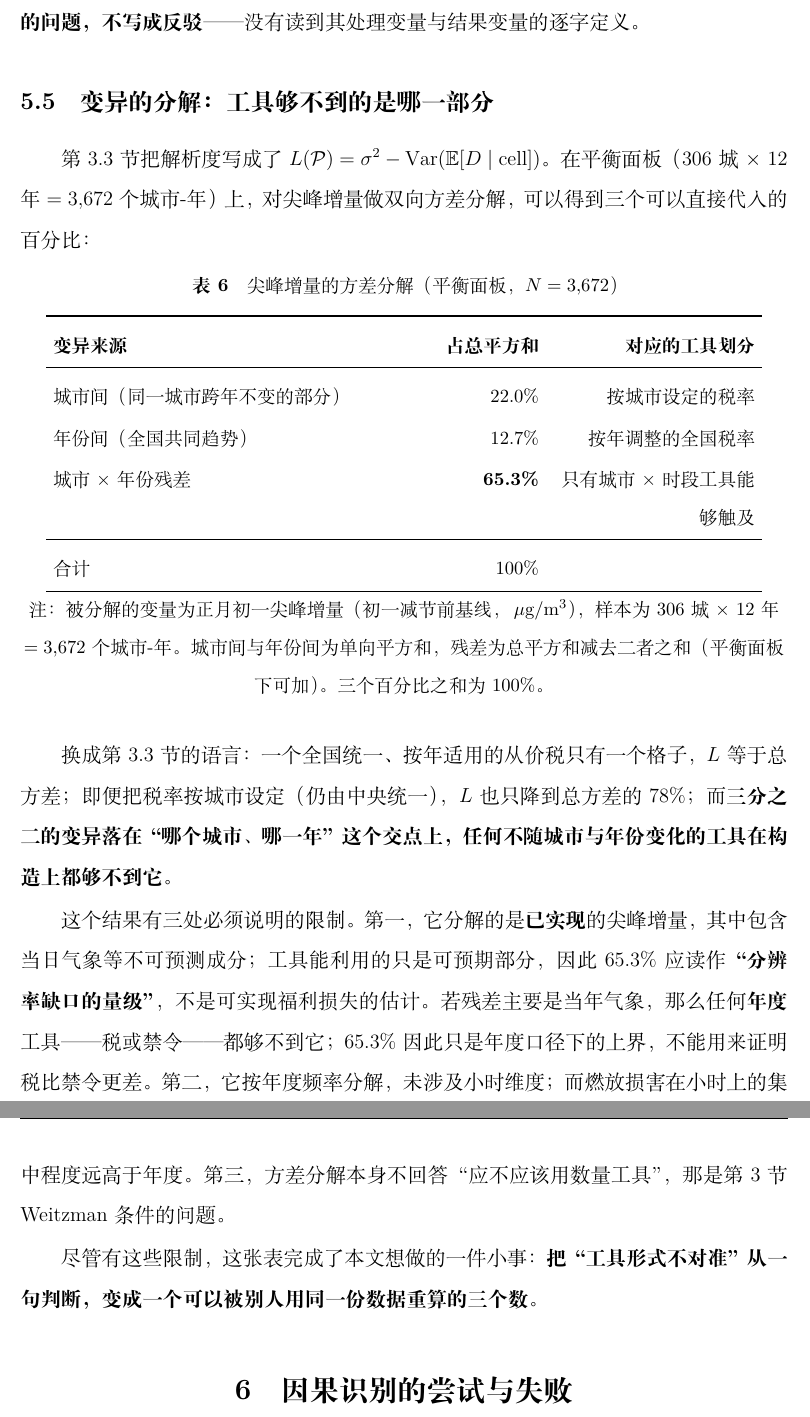
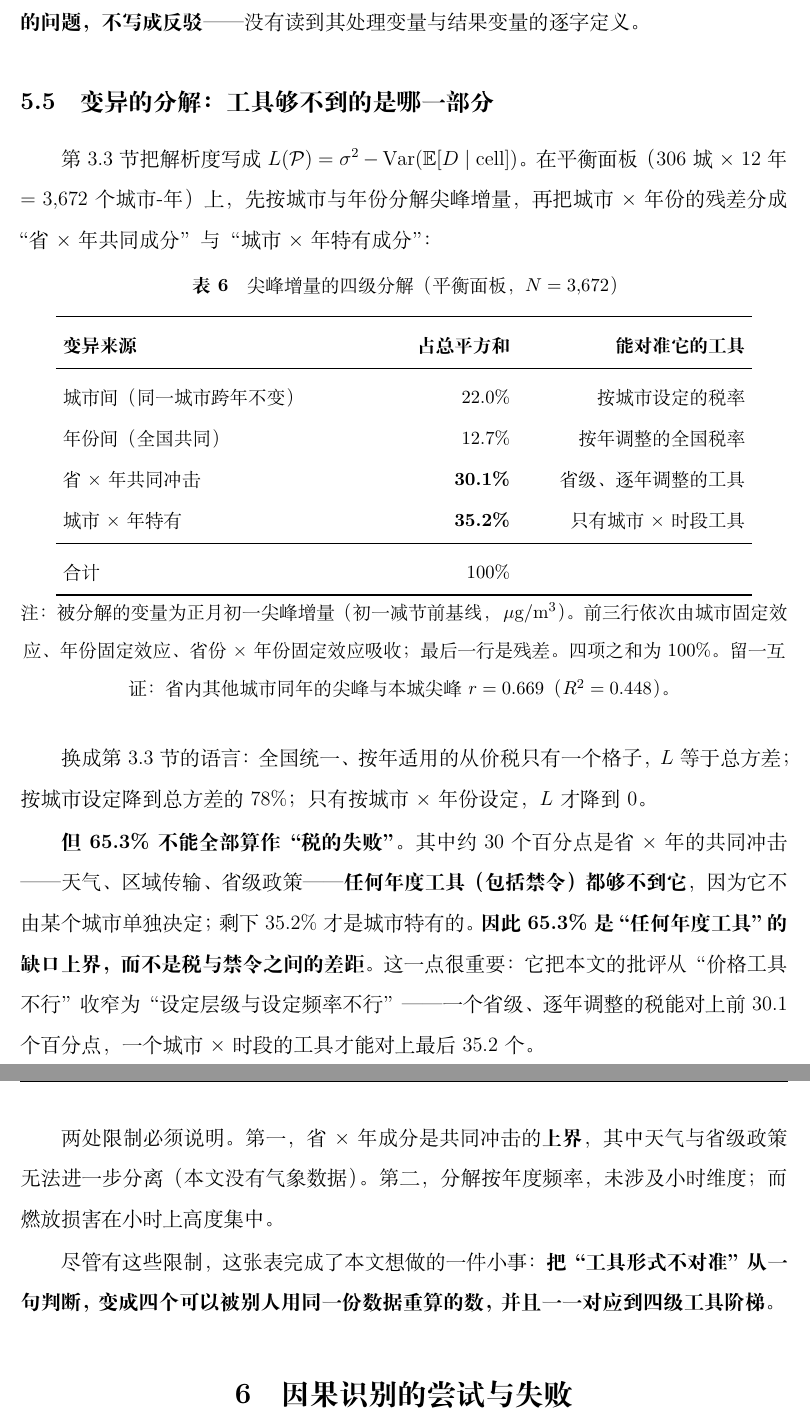
Before and after one commit to YINN233/public-finance-essay-fireworks, a LaTeX document (paper/main.tex, which reads paper/sections/06-magnitude.tex): two parts of pages 17 and 18 of 53 before the commit and two parts of pages 17 and 18 of 52 after it, joined at a grey line, cut so that both start at the same text. Compiled offline with XeLaTeX.

Commit message:
把 65.3% 拆成四级：区域共同冲击 30.1 + 城市特有 35.2
两份评审里最深的一条是：65.3% 是城市×年份残差，其中相当部分可能是当日
气象，而气象对任何年度工具（包括禁令）都不可及。原文只加了文字限定，
没有拆。这次做了拆解，并把它变成四级工具阶梯。

方法（无新数据，复用 run_did.demean）：
  城市 FE → 年份 FE → 省份×年份 FE，逐级吸收后取残差份额。
  结果：城市间 22.0、年份间 12.7、省×年 30.1、城市×年特有 35.2，和为 100。
  留一互证：省内其他城市同年尖峰与本城尖峰 r=0.669（R²=0.448）。

含义：
  · 65.3% 不再是"税的失败"，而是"任何年度工具的缺口上界"——
    一个省级逐年工具能对上前 30.1 个百分点，只有城市×时段工具才够得到
    最后 35.2 个。
  · 这与合并进来的"设定层级与频率"主线正好一致：缺口在层级与频率，
    不在价格这个工具类型。

同步改动：
  · §3.2 重写 Weitzman 段。原文先说"边际减排成本曲线更平缓"、又说
    "两条曲线谁更陡不作结论"，自相矛盾；且禁令不是 Weitzman 意义上的
    数量工具（不设总量、不可交易）。改为：Weitzman 只解释"损害越集中
    数量型干预越有吸引力"，本文追问的是设定层级。
  · 引言钩子、结论第一点补上 30.1 / 35.2 的拆分。
  · 附录 C-1（避免治理成本）压成一段：该路线已判概念不适用，保留表格
    与长引文不划算。

编译 52 页，正文 30 页（上限），零 overfull、零未定义引用。

Co-Authored-By: Claude Code <noreply@anthropic.com>

```diff
--- a/paper/sections/06-magnitude.tex
+++ b/paper/sections/06-magnitude.tex
@@ -105,31 +105,34 @@
 
 \subsection{变异的分解：工具够不到的是哪一部分}\label{sec:variance}
 
-第~\ref{sec:resolution}~节把解析度写成了 $L(\mathcal{P})=\sigma^2-\operatorname{Var}(\mathbb{E}[D\mid\text{cell}])$。在平衡面板（306 城 $\times$ 12 年 $=3{,}672$ 个城市-年）上，对尖峰增量做双向方差分解，可以得到三个可以直接代入的百分比：
+第~\ref{sec:resolution}~节把解析度写成 $L(\mathcal{P})=\sigma^2-\operatorname{Var}(\mathbb{E}[D\mid\text{cell}])$。在平衡面板（306 城 $\times$ 12 年 $=3{,}672$ 个城市-年）上，先按城市与年份分解尖峰增量，再把城市 $\times$ 年份的残差分成“省 $\times$ 年共同成分”与“城市 $\times$ 年特有成分”：
 
 \begin{table}[H]
 \centering
-\caption{尖峰增量的方差分解（平衡面板，$N=3{,}672$）}
+\caption{尖峰增量的四级分解（平衡面板，$N=3{,}672$）}
 \label{tab:variance}
 \small
-\begin{tabular}{L{6.8cm}R{3.0cm}R{4.2cm}}
+\begin{tabular}{L{6.4cm}R{2.6cm}R{4.6cm}}
 \toprule
-\textbf{变异来源} & \textbf{占总平方和} & \textbf{对应的工具划分} \\
+\textbf{变异来源} & \textbf{占总平方和} & \textbf{能对准它的工具} \\
 \midrule
-城市间（同一城市跨年不变的部分） & 22.0\% & 按城市设定的税率 \\
-年份间（全国共同趋势） & 12.7\% & 按年调整的全国税率 \\
-城市 $\times$ 年份残差 & \textbf{65.3\%} & 只有城市 $\times$ 时段工具能够触及 \\
+城市间（同一城市跨年不变） & 22.0\% & 按城市设定的税率 \\
+年份间（全国共同） & 12.7\% & 按年调整的全国税率 \\
+省 $\times$ 年共同冲击 & \textbf{30.1\%} & 省级、逐年调整的工具 \\
+城市 $\times$ 年特有 & \textbf{35.2\%} & 只有城市 $\times$ 时段工具 \\
 \midrule
 合计 & 100\% & \\
 \bottomrule
 \end{tabular}
 
 \vspace{0.3em}
-{\small 注：被分解的变量为正月初一尖峰增量（初一减节前基线，\ugm），样本为 306 城 $\times$ 12 年 $=3{,}672$ 个城市-年。城市间与年份间为单向平方和，残差为总平方和减去二者之和（平衡面板下可加）。三个百分比之和为 100\%。}
+{\small 注：被分解的变量为正月初一尖峰增量（初一减节前基线，\ugm）。前三行依次由城市固定效应、年份固定效应、省份 $\times$ 年份固定效应吸收；最后一行是残差。四项之和为 100\%。留一互证：省内其他城市同年的尖峰与本城尖峰 $r=0.669$（$R^2=0.448$）。}
 \end{table}
 
-换成第~\ref{sec:resolution}~节的语言：一个全国统一、按年适用的从价税只有一个格子，$L$ 等于总方差；即便把税率按城市设定（仍由中央统一），$L$ 也只降到总方差的 78\%；而\textbf{三分之二的变异落在“哪个城市、哪一年”这个交点上，任何不随城市与年份变化的工具在构造上都够不到它}。
+换成第~\ref{sec:resolution}~节的语言：全国统一、按年适用的从价税只有一个格子，$L$ 等于总方差；按城市设定降到总方差的 78\%；只有按城市 $\times$ 年份设定，$L$ 才降到 0。
 
-这个结果有三处必须说明的限制。第一，它分解的是\textbf{已实现}的尖峰增量，其中包含当日气象等不可预测成分；工具能利用的只是可预期部分，因此 65.3\% 应读作\textbf{“分辨率缺口的量级”}，不是可实现福利损失的估计。若残差主要是当年气象，那么任何\textbf{年度}工具——税或禁令——都够不到它；65.3\% 因此只是年度口径下的上界，不能用来证明税比禁令更差。第二，它按年度频率分解，未涉及小时维度；而燃放损害在小时上的集中程度远高于年度。第三，方差分解本身不回答“应不应该用数量工具”，那是第~\ref{sec:theory}~节 Weitzman 条件的问题。
+\textbf{但 65.3\% 不能全部算作“税的失败”。} 其中约 30 个百分点是省 $\times$ 年的共同冲击——天气、区域传输、省级政策——\textbf{任何年度工具（包括禁令）都够不到它}，因为它不由某个城市单独决定；剩下 35.2\% 才是城市特有的。\textbf{因此 65.3\% 是“任何年度工具”的缺口上界，而不是税与禁令之间的差距。} 这一点很重要：它把本文的批评从“价格工具不行”收窄为“设定层级与设定频率不行”——一个省级、逐年调整的税能对上前 30.1 个百分点，一个城市 $\times$ 时段的工具才能对上最后 35.2 个。
 
-尽管有这些限制，这张表完成了本文想做的一件小事：\textbf{把“工具形式不对准”从一句判断，变成一个可以被别人用同一份数据重算的三个数。}
+两处限制必须说明。第一，省 $\times$ 年成分是共同冲击的\textbf{上界}，其中天气与省级政策无法进一步分离（本文没有气象数据）。第二，分解按年度频率，未涉及小时维度；而燃放损害在小时上高度集中。
+
+尽管有这些限制，这张表完成了本文想做的一件小事：\textbf{把“工具形式不对准”从一句判断，变成四个可以被别人用同一份数据重算的数，并且一一对应到四级工具阶梯。}
```
Also changed, not shown: paper/appendix/c-calibration.tex (+3 -23 lines), paper/sections/02-intro.tex (+1 -1 lines), paper/sections/04-theory.tex (+1 -5 lines), paper/sections/10-conclusion.tex (+1 -1 lines), paper/main.pdf.
